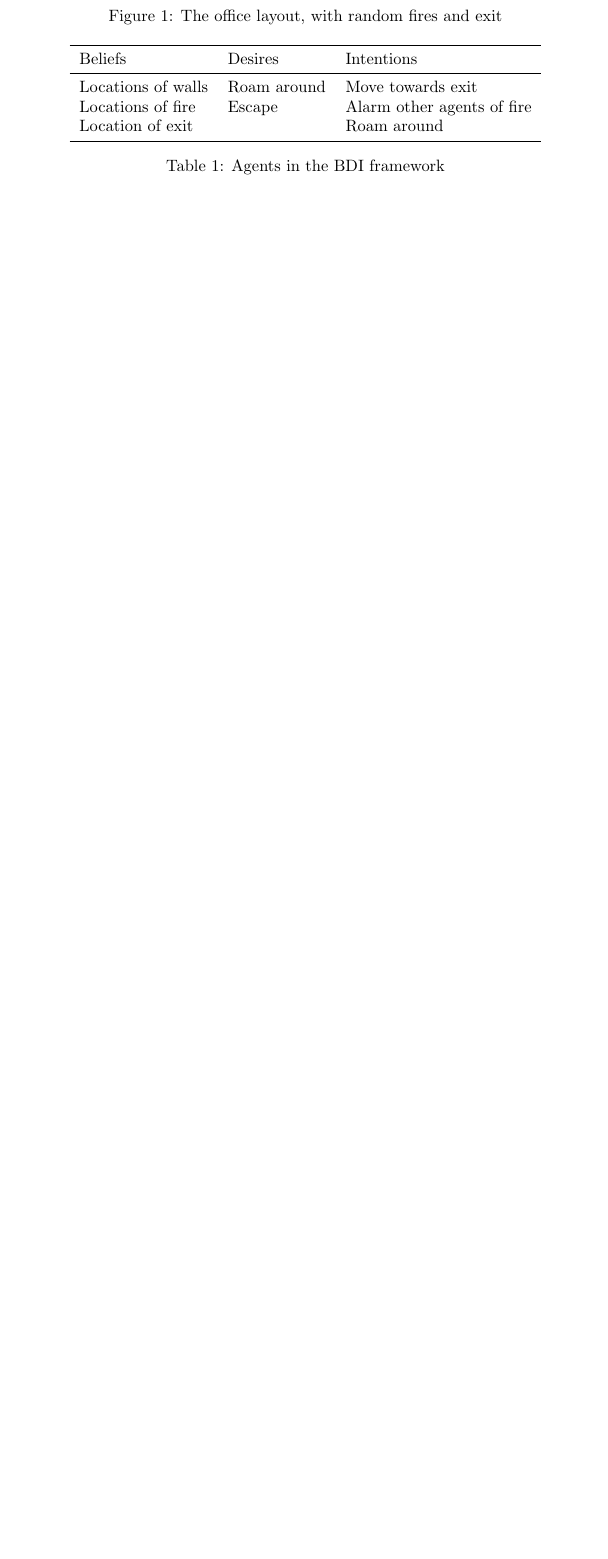
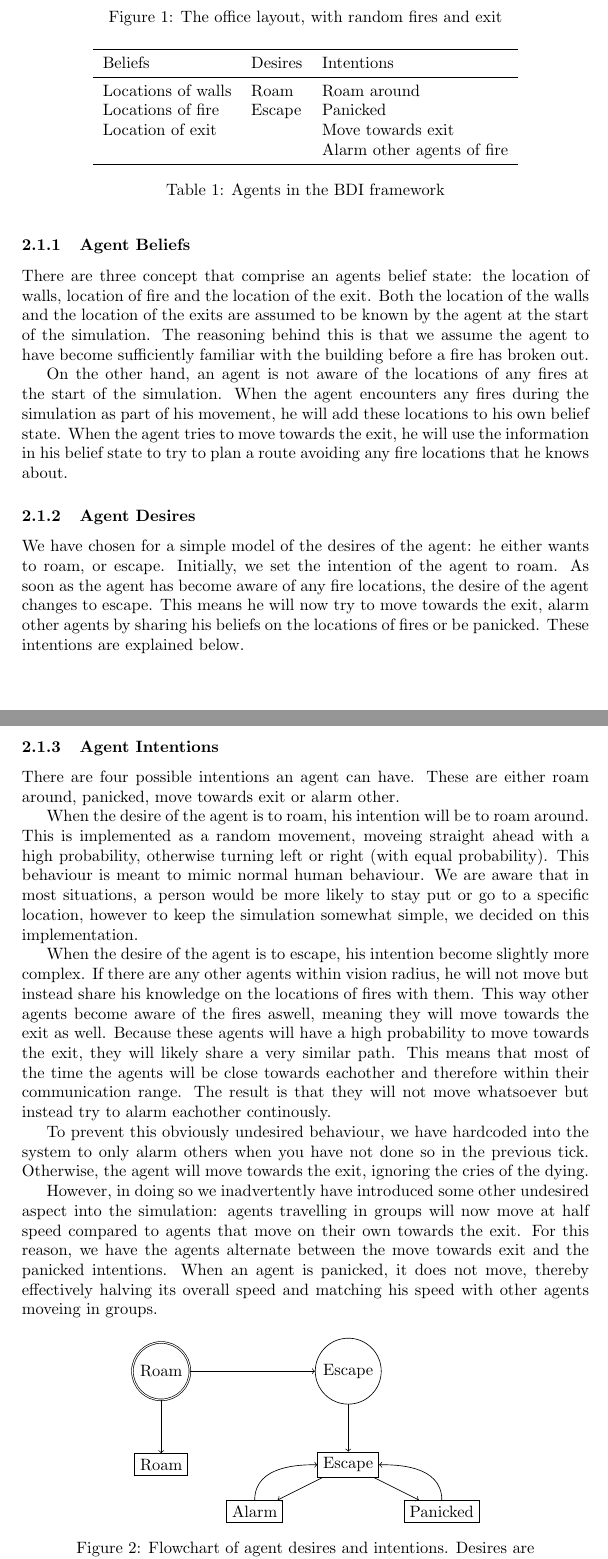
Before and after one commit to maarten990/MultiAgentSystems, a LaTeX document (final_report.tex): part of page 2 of 3 before the commit and two parts of pages 2 and 3 of 4 after it, the two joined at a grey line, cut so that both start at the same text, the shorter picture padded with empty space. Compiled offline with pdfLaTeX.

Commit message:
Wrote about the agent BDI

```diff
--- a/final_report.tex
+++ b/final_report.tex
@@ -2,8 +2,10 @@
 \usepackage[english]{babel}
 \usepackage{amsmath}
 \usepackage{graphicx}
+\usepackage[justification=centering]{subcaption}
 \usepackage{placeins}
 \usepackage{booktabs}
+\usepackage{tikz}
 
 \title{Building Evacuation}
 \author{Maarten de Jonge \\
@@ -50,9 +52,10 @@ intentions described in Table \ref{tbl:bdi}.
     \toprule
     Beliefs & Desires & Intentions \\
     \midrule
-    Locations of walls & Roam around & Move towards exit \\
-    Locations of fire & Escape & Alarm other agents of fire \\
-    Location of exit & & Roam around \\
+    Locations of walls & Roam & Roam around \\
+    Locations of fire & Escape & Panicked \\
+    Location of exit &  & Move towards exit \\
+    & & Alarm other agents of fire \\
     \bottomrule
   \end{tabular}
   \caption{Agents in the BDI framework}
@@ -63,6 +66,52 @@ Additionally, each agent has a variable vision radius for both detecting fire
 and detecting people to alarm.
 
 TODO: detail the flow of desires and intentions
+\subsubsection{Agent Beliefs}
+There are three concept that comprise an agents belief state: the location of walls, location of fire and the location of the exit. Both the location of the walls and  the location of the exits are assumed to be known by the agent at the start of the simulation. The reasoning behind this is that we assume the agent to have become sufficiently familiar with the building before a fire has broken out.
+
+On the other hand, an agent is not aware of the locations of any fires at the start of the simulation. When the agent encounters any fires during the simulation as part of his movement, he will add these locations to his own belief state. When the agent tries to move towards the exit, he will use the information in his belief state to try to plan a route avoiding any fire locations that he knows about.
+
+\subsubsection{Agent Desires}
+We have chosen for a simple model of the desires of the agent: he either wants to roam, or escape. Initially, we set the intention of the agent to roam. As soon as the agent has become aware of any fire locations, the desire of the agent changes to escape. This means he will now try to move towards the exit, alarm other agents by sharing his beliefs on the locations of fires or be panicked. These intentions are explained below.
+
+\subsubsection{Agent Intentions}
+There are four possible intentions an agent can have. These are either roam around, panicked, move towards exit or alarm other.
+
+When the desire of the agent is to roam, his intention will be to roam around. This is implemented as a random movement, moveing straight ahead with a high probability, otherwise turning left or right (with equal probability). This behaviour is meant to mimic normal human behaviour. We are aware that in most situations, a person would be more likely to stay put or go to a specific location, however to keep the simulation somewhat simple, we decided on this implementation.
+
+When the desire of the agent is to escape, his intention become slightly more complex. If there are any other agents within vision radius, he will not move but instead share his knowledge on the locations of fires with them. This way other agents become aware of the fires aswell, meaning they will move towards the exit as well. Because these agents will have a high probability to move towards the exit, they will likely share a very similar path. This means that most of the time the agents will be close towards eachother and therefore within their communication range. The result is that they will not move whatsoever but instead try to alarm eachother continously.
+
+To prevent this obviously undesired behaviour, we have hardcoded into the system to only alarm others when you have not done so in the previous tick. Otherwise, the agent will move towards the exit, ignoring the cries of the dying.
+
+However, in doing so we inadvertently have introduced some other undesired aspect into the simulation: agents travelling in groups will now move at half speed compared to agents that move on their own towards the exit. For this reason, we have the agents alternate between the move towards exit and the panicked intentions. When an agent is panicked, it does not move, thereby effectively halving its overall speed and matching his speed with other agents moveing in groups.
+
+\begin{figure}[!ht]
+  \centering
+
+\captionsetup{justification=centering,margin=1cm}
+\begin{tikzpicture}
+\path
+(2,0) node[circle, double, draw] (des-roam) {Roam}
+(6,0) node[circle, draw] (des-escape) {Escape}
+(2,-2) node[draw] (roam) {Roam}
+(6,-2) node[draw] (escape) {Escape}
+(4,-3) node[draw] (alarm) {Alarm}
+(8,-3) node[draw] (panic) {Panicked};
+
+%\draw[->] (init) -- node {} (des-roam);
+\draw[->] (des-roam) -- node {} (des-escape);
+\draw[->] (des-roam) -- node {} (roam);
+\draw[->] (des-escape) -- node[above,sloped] {} (escape);
+\draw[->] (escape) -- node[above,sloped] {} (alarm);
+\draw[->] (alarm) .. controls +(up:1cm) and +(left:1cm) .. node[above,sloped] {} (escape);
+\draw[->] (escape) -- node[above,sloped] {} (panic);
+\draw[->] (panic) .. controls +(up:1cm) and +(right:1cm) .. node[above,sloped] {} (escape);
+%\draw[->] (init) -| node[near start,below] {label} (roam);
+\end{tikzpicture}
+\caption{Flowchart of agent desires and intentions. Desires are encircled, intentions are in rectangles. Roam is the initial desire.}
+\label{tikz:flow}
+\end{figure}
+
 
 \subsection{NetLogo Controls}
 To provide more insight in the workings of this simulation, we provide a overview below of the controls implemented in NetLogo, as not all of them may be self-explanatory.
```
Also changed, not shown: final_report.tex (2 more changed lines).
